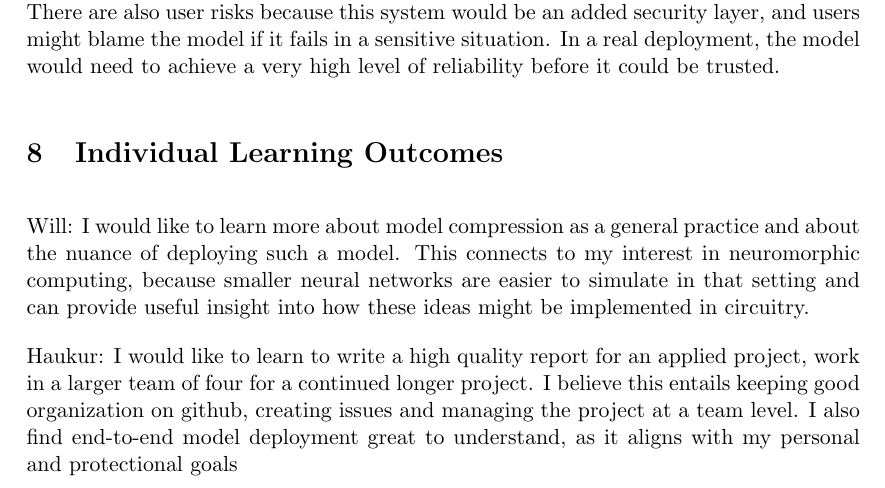
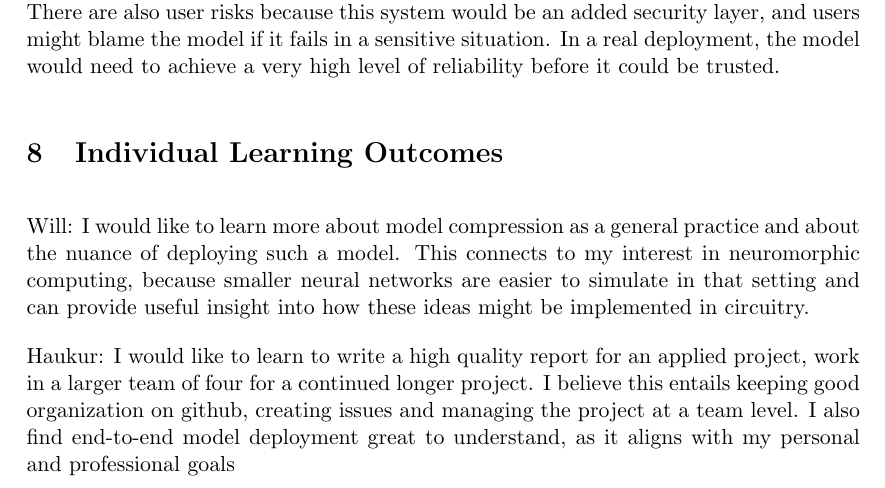
Before and after one commit to ponderingpenguins/applied-machine-learning, a LaTeX document (submissions/proposal/proposal.tex, which reads submissions/proposal/sections/section-08-individual-learning-outcomes.tex): part of page 9 of 12, cut so that both start at the same text. Compiled offline with pdfLaTeX.

Commit message:
Spelling Mistake lol

```diff
--- a/submissions/proposal/sections/section-08-individual-learning-outcomes.tex
+++ b/submissions/proposal/sections/section-08-individual-learning-outcomes.tex
@@ -8,7 +8,7 @@
 Will: I would like to learn more about model compression as a general practice and about the nuance of deploying such a model. This connects to my interest in neuromorphic computing, because smaller neural networks are easier to simulate in that setting and can provide useful insight into how these ideas might be implemented in circuitry.
 
 
-Haukur: I would like to learn to write a high quality report for an applied project, work in a larger team of four for a continued longer project. I believe this entails keeping good organization on github, creating issues and managing the project at a team level. I also find end-to-end model deployment great to understand, as it aligns with my personal and protectional goals
+Haukur: I would like to learn to write a high quality report for an applied project, work in a larger team of four for a continued longer project. I believe this entails keeping good organization on github, creating issues and managing the project at a team level. I also find end-to-end model deployment great to understand, as it aligns with my personal and professional goals
 
 
 Tijje:
```
